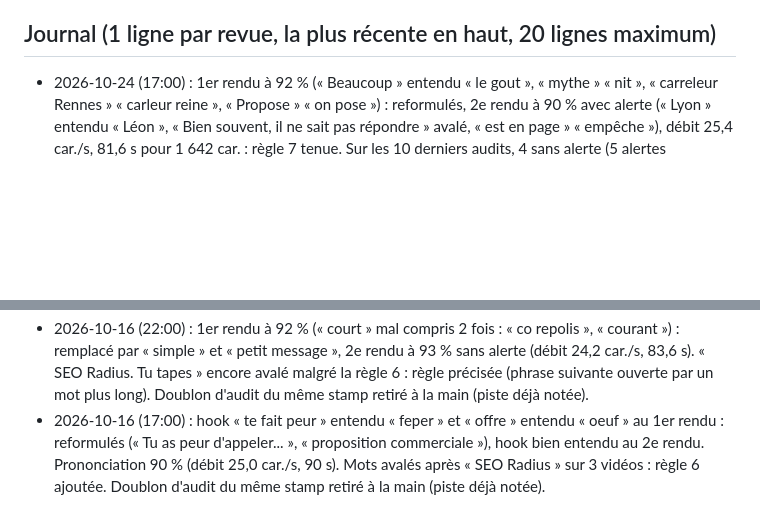
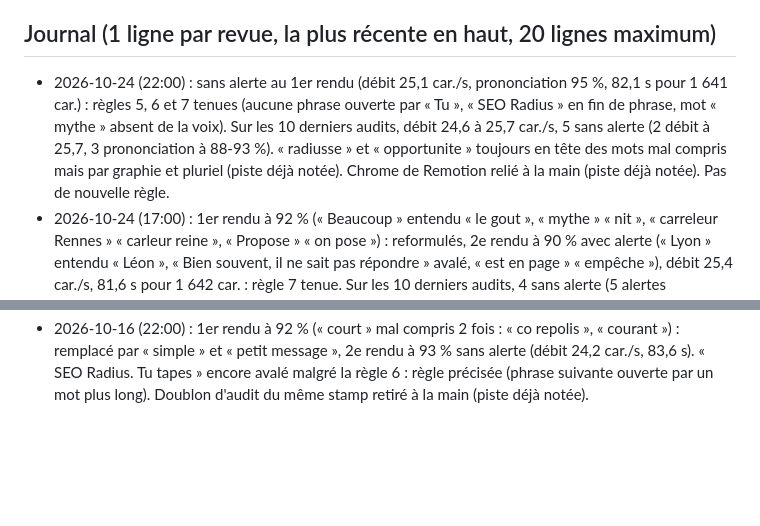
Before and after one commit to BILL11715/tiktok-factory, a Markdown page: AMELIORATIONS_IA.md, 2 parts joined by grey strips. Rendered like a GitHub page; blank space fills up the shorter version.

Commit message:
ia amélioration 2026-10-24

```diff
--- a/AMELIORATIONS_IA.md
+++ b/AMELIORATIONS_IA.md
@@ -56,6 +56,9 @@ L'agent peut modifier ce fichier et `config/prononciation.json`, jamais le code
   (+ fichier VERSION attendu) : à intégrer dans setup.sh, sinon chaque run neuf échoue à l'étape montage.
 
 ## Journal (1 ligne par revue, la plus récente en haut, 20 lignes maximum)
+- 2026-10-24 (22:00) : sans alerte au 1er rendu (débit 25,1 car./s, prononciation 95 %, 82,1 s pour 1 641 car.) : règles 5, 6 et 7 tenues (aucune phrase ouverte par « Tu »,
+  « SEO Radius » en fin de phrase, mot « mythe » absent de la voix). Sur les 10 derniers audits, débit 24,6 à 25,7 car./s, 5 sans alerte (2 débit à 25,7, 3 prononciation à 88-93 %).
+  « radiusse » et « opportunite » toujours en tête des mots mal compris mais par graphie et pluriel (piste déjà notée). Chrome de Remotion relié à la main (piste déjà notée). Pas de nouvelle règle.
 - 2026-10-24 (17:00) : 1er rendu à 92 % (« Beaucoup » entendu « le gout », « mythe » « nit », « carreleur Rennes » « carleur reine », « Propose » « on pose ») : reformulés, 2e rendu à 90 % avec alerte
   (« Lyon » entendu « Léon », « Bien souvent, il ne sait pas répondre » avalé, « est en page » « empêche »), débit 25,4 car./s, 81,6 s pour 1 642 car. : règle 7 tenue. Sur les 10 derniers audits, 4 sans alerte
   (5 alertes prononciation à 88-93 %). « mythe » 3 fois : règle 5 étendue. Chrome de Remotion relié à la main au Chromium local (piste déjà notée). Doublons d'audit du même stamp retirés à la main.
@@ -118,6 +121,3 @@ L'agent peut modifier ce fichier et `config/prononciation.json`, jamais le code
 - 2026-10-16 (22:00) : 1er rendu à 92 % (« court » mal compris 2 fois : « co repolis », « courant ») : remplacé par « simple »
   et « petit message », 2e rendu à 93 % sans alerte (débit 24,2 car./s, 83,6 s). « SEO Radius. Tu tapes » encore avalé malgré la règle 6 :
   règle précisée (phrase suivante ouverte par un mot plus long). Doublon d'audit du même stamp retiré à la main (piste déjà notée).
-- 2026-10-16 (17:00) : hook « te fait peur » entendu « feper » et « offre » entendu « oeuf » au 1er rendu : reformulés
-  (« Tu as peur d'appeler... », « proposition commerciale »), hook bien entendu au 2e rendu. Prononciation 90 % (débit 25,0 car./s, 90 s).
-  Mots avalés après « SEO Radius » sur 3 vidéos : règle 6 ajoutée. Doublon d'audit du même stamp retiré à la main (piste déjà notée).
```
